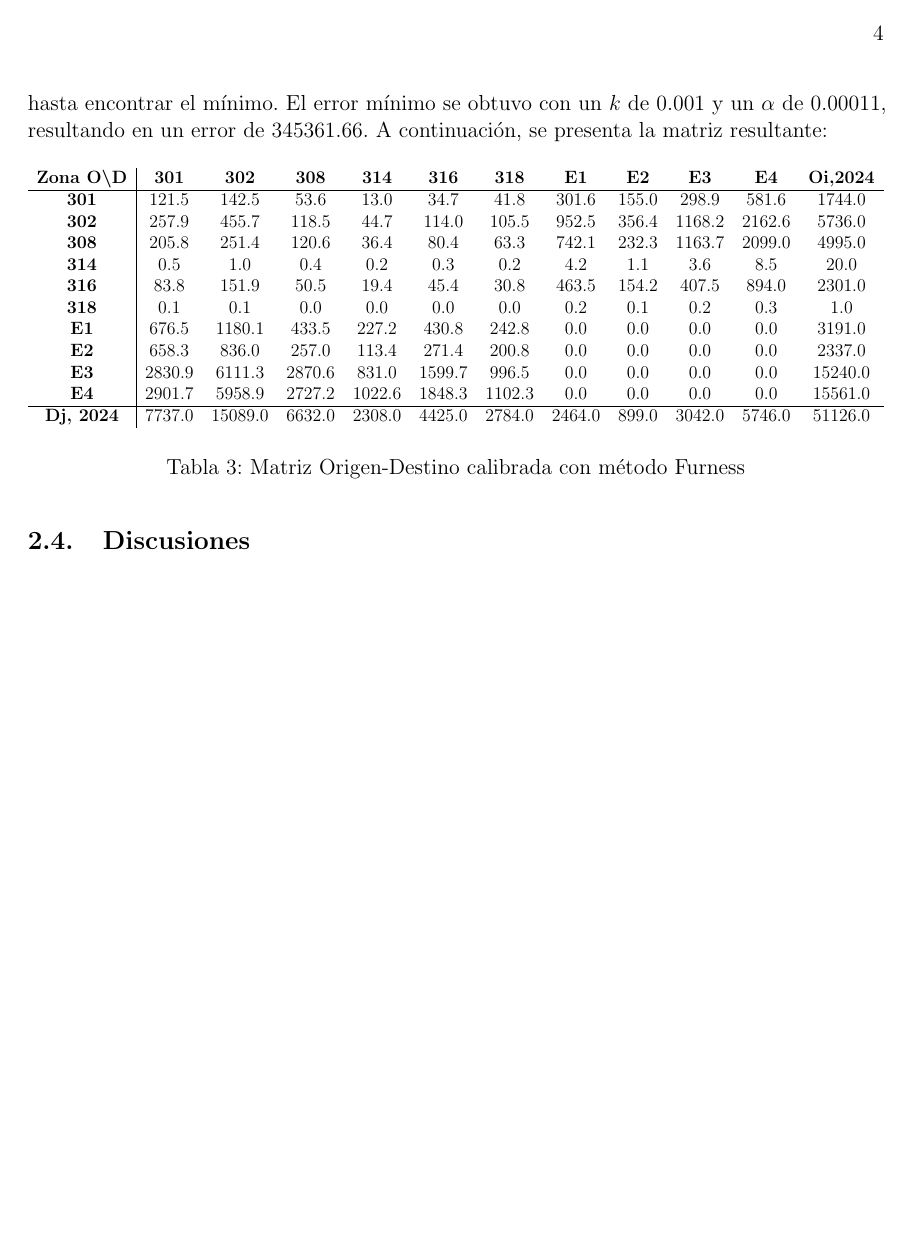
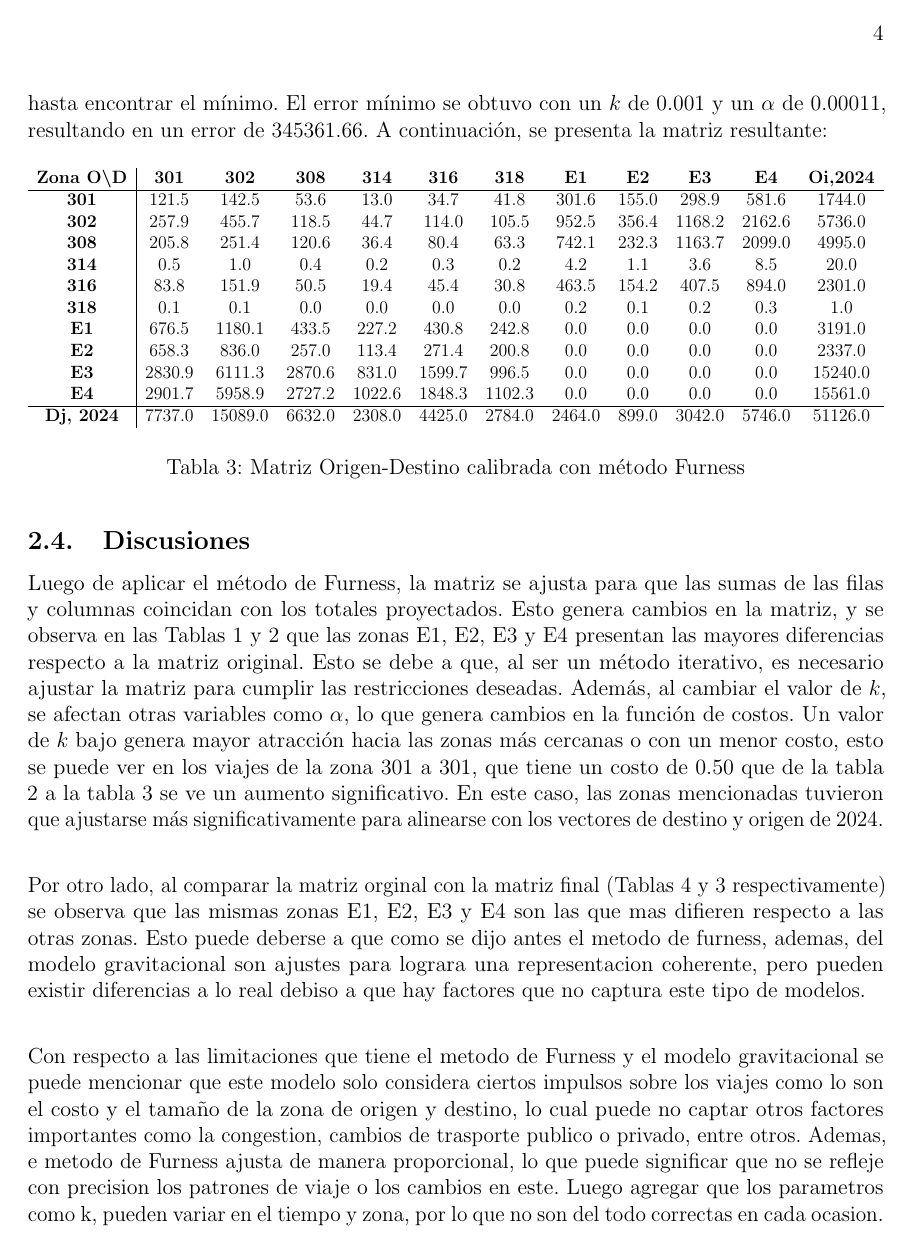
Before and after one commit to berckanala/T3_autitos, a LaTeX document (infrome.tex): page 5 of 6 before the commit and page 5 of 7 after it. Compiled offline with pdfLaTeX.

Commit message:
discusion

```diff
--- a/infrome.tex
+++ b/infrome.tex
@@ -227,3 +227,8 @@ Para determinar el valor óptimo de \( k \), se realizaron iteraciones sobre dif
 
 \subsection{Discusiones}
 
+Luego de aplicar el método de Furness, la matriz se ajusta para que las sumas de las filas y columnas coincidan con los totales proyectados. Esto genera cambios en la matriz, y se observa en las Tablas \ref{table:global} y \ref{table:furness} que las zonas E1, E2, E3 y E4 presentan las mayores diferencias respecto a la matriz original. Esto se debe a que, al ser un método iterativo, es necesario ajustar la matriz para cumplir las restricciones deseadas. Además, al cambiar el valor de $k$, se afectan otras variables como $\alpha$, lo que genera cambios en la función de costos. Un valor de $k$ bajo genera mayor atracción hacia las zonas más cercanas o con un menor costo, esto se puede ver en los viajes de la zona 301 a 301, que tiene un costo de 0.50 que de la tabla 2 a la tabla 3 se ve un aumento significativo. En este caso, las zonas mencionadas tuvieron que ajustarse más significativamente para alinearse con los vectores de destino y origen de 2024.\\
+
+Por otro lado, al comparar la matriz orginal con la matriz final (Tablas \ref{table:data_matrix} y \ref{table:calibrada} respectivamente) se observa que las mismas zonas E1, E2, E3 y E4 son las que mas difieren respecto a las otras zonas. Esto puede deberse a que como se dijo antes el metodo de furness, ademas, del modelo gravitacional son ajustes para lograra una representacion coherente, pero pueden existir diferencias a lo real debiso a que hay factores que no captura este tipo de modelos.\\
+
+Con respecto a las limitaciones que tiene el metodo de Furness y el modelo gravitacional se puede mencionar que este modelo solo considera ciertos impulsos sobre los viajes como lo son el costo y el tamaño de la zona de origen y destino, lo cual puede no captar otros factores importantes como la congestion, cambios de trasporte publico o privado, entre otros. Ademas, e metodo de Furness ajusta de manera proporcional, lo que puede significar que no se refleje con precision los patrones de viaje o los cambios en este. Luego agregar que los parametros como k, pueden variar en el tiempo y zona, por lo que no son del todo correctas en cada ocasion. \\
```
Also changed, not shown: infrome.pdf, infrome.tex (7 more changed lines), 5 other files.
